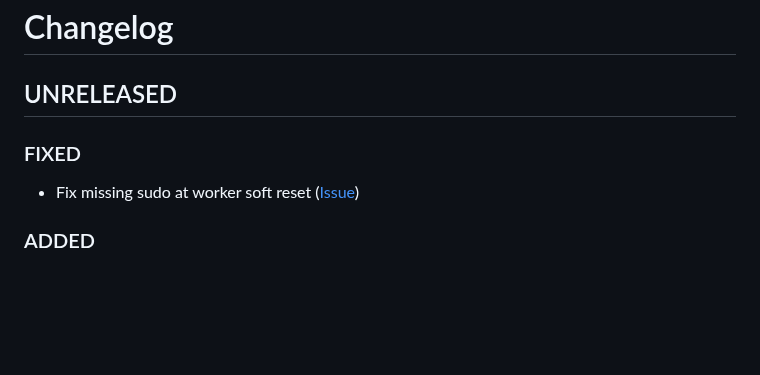
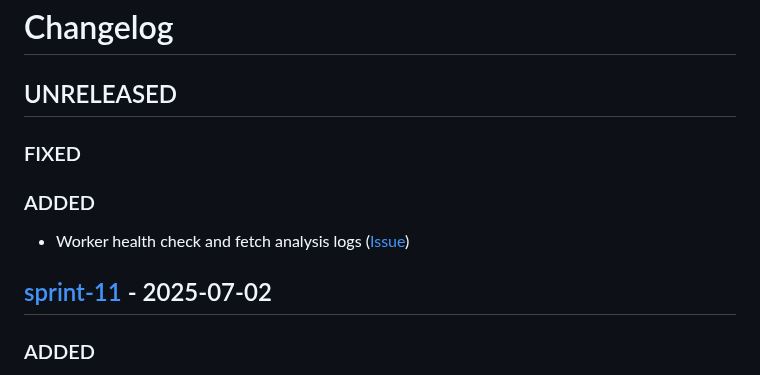
Before and after one commit to e-m-b-a/embark, a Markdown page: CHANGELOG.md, the part around one of its changes. Rendered like a GitHub page; blank space fills up the shorter version.

Commit message:
added changelog
Signed-off-by: Luka Dekanozishvili <luka.dekanozishvili1@gmail.com>

```diff
--- a/CHANGELOG.md
+++ b/CHANGELOG.md
@@ -2,9 +2,14 @@
 
 ## UNRELEASED
 
+
 ### FIXED
 
-- Fix missing sudo at worker soft reset ([Issue](https://github.com/orgs/amosproj/projects/79/views/2?pane=issue&itemId=112364355&issue=amosproj%7Camos2025ss01-embark-orchestration-framework%7C43))
+### ADDED
+
+- Worker health check and fetch analysis logs ([Issue](https://github.com/orgs/amosproj/projects/79/views/2?pane=issue&itemId=112364687&issue=amosproj%7Camos2025ss01-embark-orchestration-framework%7C46))
+
+## [sprint-11](https://github.com/amosproj/amos2025ss01-embark/releases/tag/sprint-11-release) - 2025-07-02
 
 ### ADDED
 
```
Also changed, not shown: other parts of CHANGELOG.md (+4 -1 lines).
